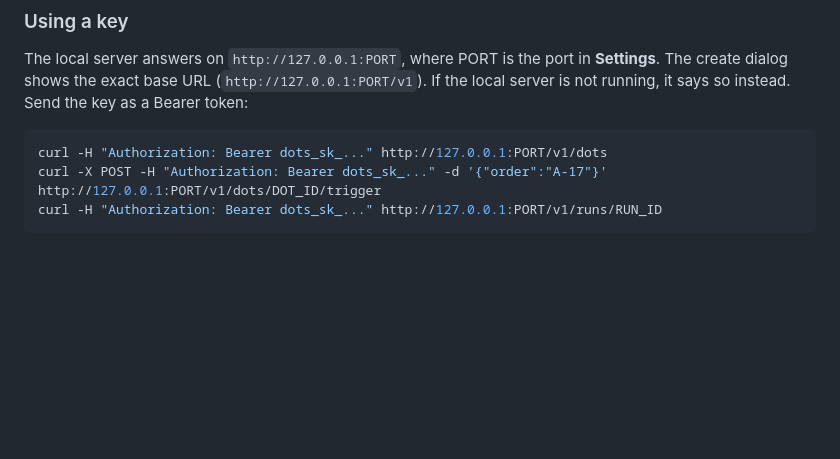
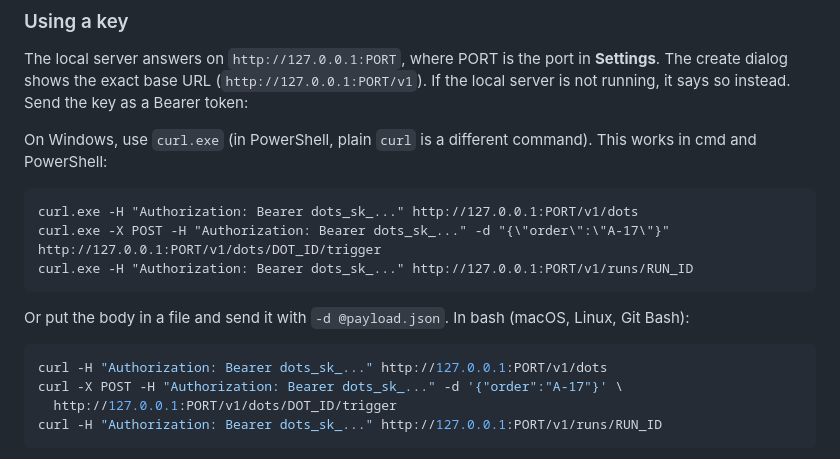
Before and after one commit to Aakshar-D/dots, a Markdown page: docs/accounts.md, the part around the change. Rendered like a GitHub page; blank space fills up the shorter version.

Commit message:
docs(accounts): curl.exe forms for Windows in API key docs and smoke

````diff
--- a/docs/accounts.md
+++ b/docs/accounts.md
@@ -182,9 +182,20 @@ The local server answers on `http://127.0.0.1:PORT`, where PORT is the port in *
 create dialog shows the exact base URL (`http://127.0.0.1:PORT/v1`). If the local server is not
 running, it says so instead. Send the key as a Bearer token:
 
+On Windows, use `curl.exe` (in PowerShell, plain `curl` is a different command). This works in cmd and PowerShell:
+
+```
+curl.exe -H "Authorization: Bearer dots_sk_..." http://127.0.0.1:PORT/v1/dots
+curl.exe -X POST -H "Authorization: Bearer dots_sk_..." -d "{\"order\":\"A-17\"}" http://127.0.0.1:PORT/v1/dots/DOT_ID/trigger
+curl.exe -H "Authorization: Bearer dots_sk_..." http://127.0.0.1:PORT/v1/runs/RUN_ID
+```
+
+Or put the body in a file and send it with `-d @payload.json`. In bash (macOS, Linux, Git Bash):
+
 ```bash
 curl -H "Authorization: Bearer dots_sk_..." http://127.0.0.1:PORT/v1/dots
-curl -X POST -H "Authorization: Bearer dots_sk_..." -d '{"order":"A-17"}'   http://127.0.0.1:PORT/v1/dots/DOT_ID/trigger
+curl -X POST -H "Authorization: Bearer dots_sk_..." -d '{"order":"A-17"}' \
+  http://127.0.0.1:PORT/v1/dots/DOT_ID/trigger
 curl -H "Authorization: Bearer dots_sk_..." http://127.0.0.1:PORT/v1/runs/RUN_ID
 ```
 
````
Also changed, not shown: docs/verification/2026-10-30-accounts-phase5-smoke.md (+9 -9 lines).
